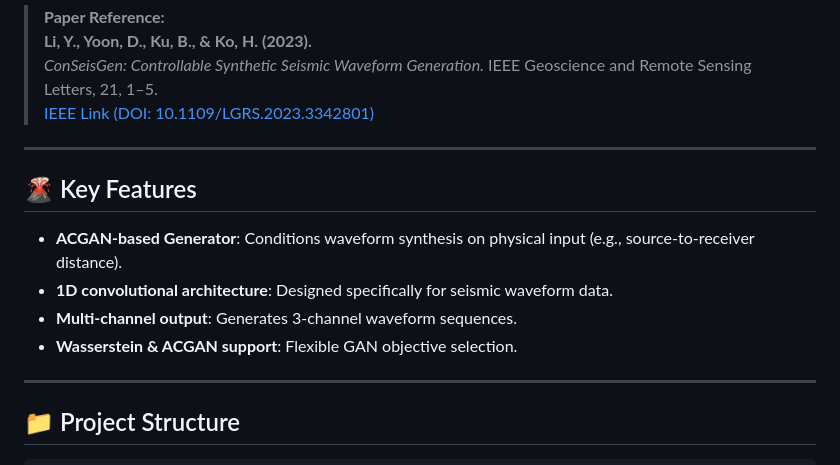
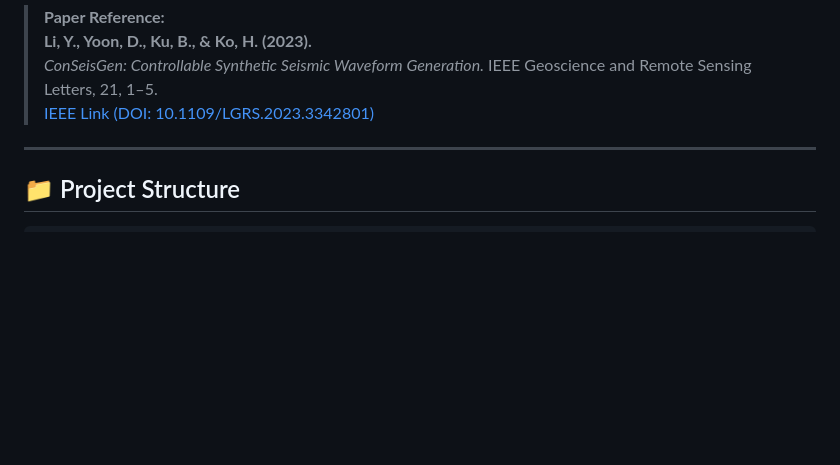
Before and after one commit to zenonLEE/conseisgen, a Markdown page: README.md, the part around the change. GitHub-like rendering; blank space fills up the shorter version.

```diff
--- a/README.md
+++ b/README.md
@@ -19,14 +19,6 @@ This repository contains the official implementation of **ConSeisGen**, a contro
 > *ConSeisGen: Controllable Synthetic Seismic Waveform Generation.* IEEE Geoscience and Remote Sensing Letters, 21, 1–5.
 > [IEEE Link (DOI: 10.1109/LGRS.2023.3342801)](https://doi.org/10.1109/LGRS.2023.3342801)
 
----
-
-## 🌋 Key Features
-
-- **ACGAN-based Generator**: Conditions waveform synthesis on physical input (e.g., source-to-receiver distance).
-- **1D convolutional architecture**: Designed specifically for seismic waveform data.
-- **Multi-channel output**: Generates 3-channel waveform sequences.
-- **Wasserstein & ACGAN support**: Flexible GAN objective selection.
 
 ---
 
```
